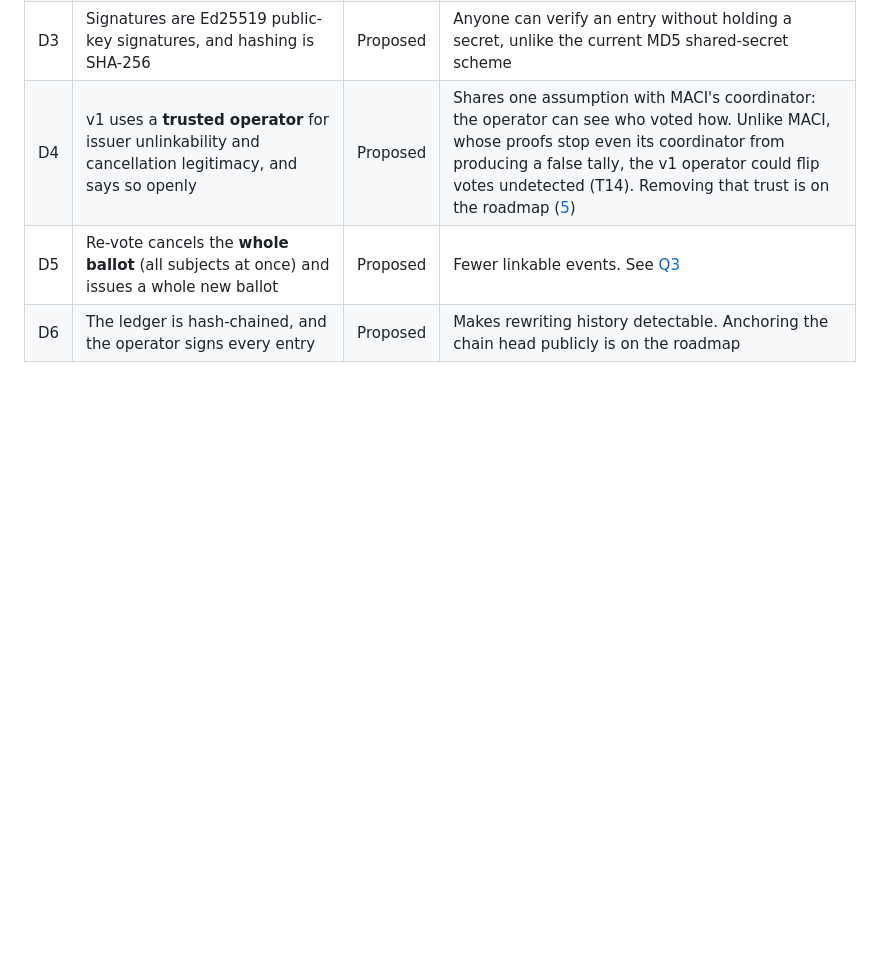
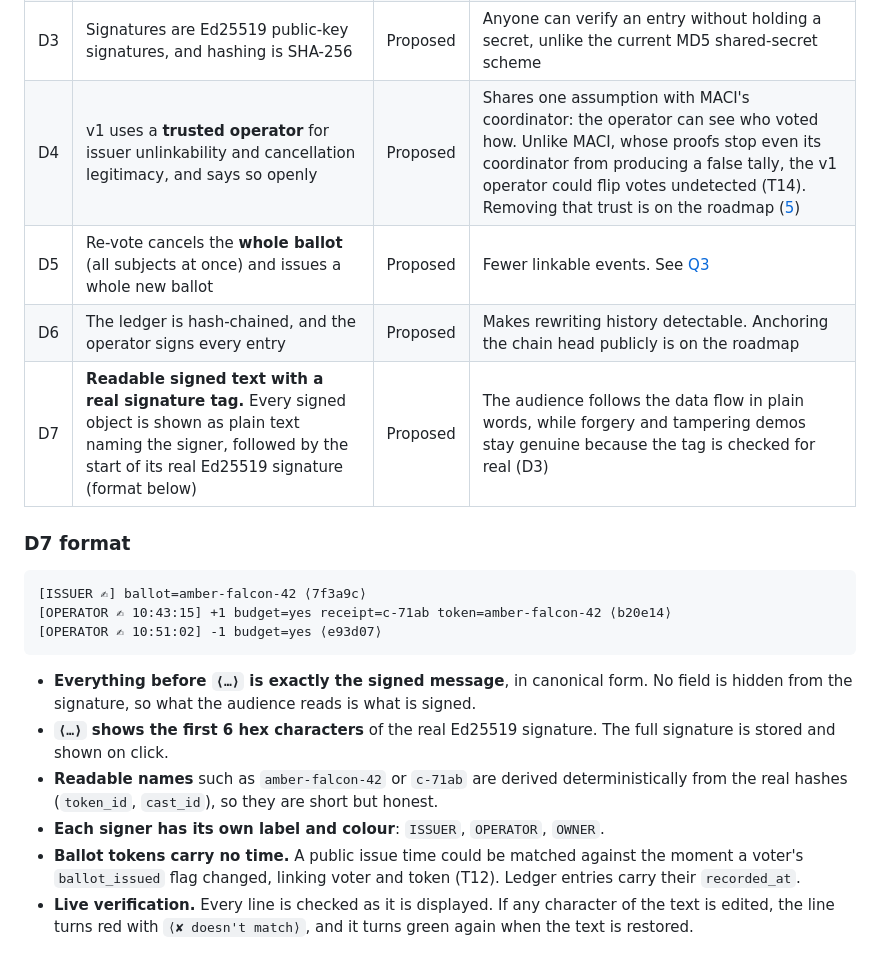
Before and after one commit to s4ysolutions/e-voting-machine, a Markdown page: docs/README.md, the part around the change. Drawn GitHub-style; blank space fills up the shorter version.

Commit message:
Add D7: readable signed text with a real signature tag
Signed objects are shown as plain text naming the signer, followed by
the start of the real Ed25519 signature. The audience can follow the
data flow while forgery and tamper demos stay genuine. Plan step 6
gains the tamper-and-restore interaction.

Co-Authored-By: Claude Opus 5.5 <noreply@anthropic.com>
Claude-Session: https://claude.ai/code/session_01JDN3enVBnRrMFvSpgCrwsQ

````diff
--- a/docs/README.md
+++ b/docs/README.md
@@ -63,3 +63,24 @@ Proposed decisions. Each one becomes **Accepted** or is replaced during step 2 o
 | D4 | v1 uses a **trusted operator** for issuer unlinkability and cancellation legitimacy, and says so openly | Proposed | Shares one assumption with MACI's coordinator: the operator can see who voted how. Unlike MACI, whose proofs stop even its coordinator from producing a false tally, the v1 operator could flip votes undetected (T14). Removing that trust is on the roadmap ([5](05-trust-model-and-roadmap.md)) |
 | D5 | Re-vote cancels the **whole ballot** (all subjects at once) and issues a whole new ballot | Proposed | Fewer linkable events. See [Q3](07-open-questions.md) |
 | D6 | The ledger is hash-chained, and the operator signs every entry | Proposed | Makes rewriting history detectable. Anchoring the chain head publicly is on the roadmap |
+| D7 | **Readable signed text with a real signature tag.** Every signed object is shown as plain text naming the signer, followed by the start of its real Ed25519 signature (format below) | Proposed | The audience follows the data flow in plain words, while forgery and tampering demos stay genuine because the tag is checked for real (D3) |
+
+### D7 format
+
+```
+[ISSUER ✍] ballot=amber-falcon-42 ⟨7f3a9c⟩
+[OPERATOR ✍ 10:43:15] +1 budget=yes receipt=c-71ab token=amber-falcon-42 ⟨b20e14⟩
+[OPERATOR ✍ 10:51:02] -1 budget=yes ⟨e93d07⟩
+```
+
+- **Everything before `⟨…⟩` is exactly the signed message**, in canonical form. No field is hidden from
+  the signature, so what the audience reads is what is signed.
+- **`⟨…⟩` shows the first 6 hex characters** of the real Ed25519 signature. The full signature is stored
+  and shown on click.
+- **Readable names** such as `amber-falcon-42` or `c-71ab` are derived deterministically from the real
+  hashes (`token_id`, `cast_id`), so they are short but honest.
+- **Each signer has its own label and colour**: `ISSUER`, `OPERATOR`, `OWNER`.
+- **Ballot tokens carry no time.** A public issue time could be matched against the moment a voter's
+  `ballot_issued` flag changed, linking voter and token (T12). Ledger entries carry their `recorded_at`.
+- **Live verification.** Every line is checked as it is displayed. If any character of the text is
+  edited, the line turns red with `⟨✘ doesn't match⟩`, and it turns green again when the text is restored.
````
Also changed, not shown: PLAN.md (+2 -0 lines).
